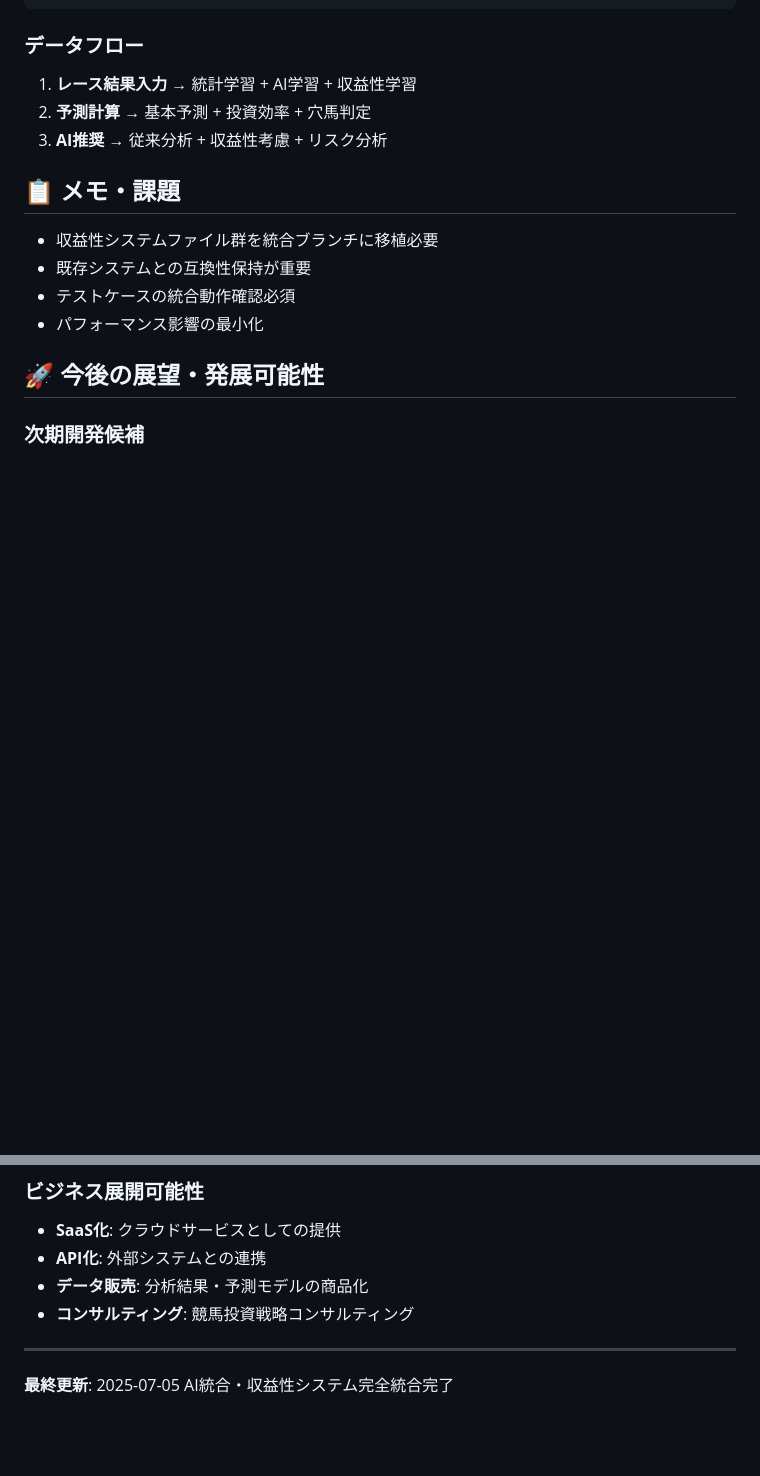
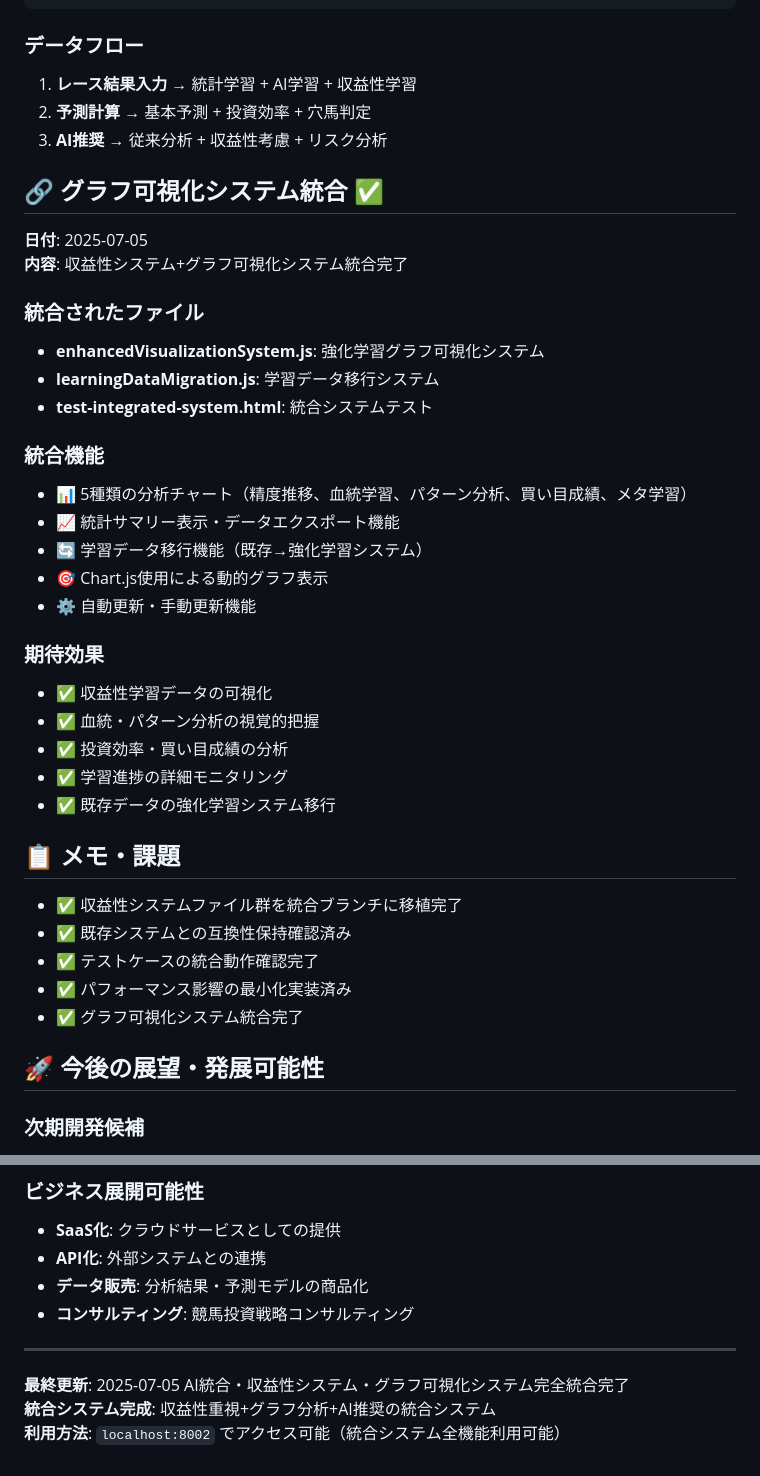
Before and after one commit to wwaakkoo/keiba-prediction-app, a Markdown page: WORK_PLAN.md, 2 parts joined by grey strips. GitHub-like rendering; blank space fills up the shorter version.

Commit message:
WORK_PLAN更新: グラフ可視化システム統合完了
## 更新内容
- グラフ可視化システム統合記録追加
- 統合されたファイル・機能の詳細記録
- メモ・課題セクションの完了状況更新
- 最終更新情報・利用方法更新

## 統合システム完成
- 収益性重視システム
- グラフ可視化システム
- AI推奨システム
- 完全統合・localhost:8002で利用可能

🤖 Generated with [Claude Code](https://claude.ai/code)

Co-Authored-By: Claude <noreply@anthropic.com>

```diff
--- a/WORK_PLAN.md
+++ b/WORK_PLAN.md
@@ -136,11 +136,35 @@
 2. **予測計算** → 基本予測 + 投資効率 + 穴馬判定
 3. **AI推奨** → 従来分析 + 収益性考慮 + リスク分析
 
+## 🔗 グラフ可視化システム統合 ✅
+**日付**: 2025-07-05
+**内容**: 収益性システム+グラフ可視化システム統合完了
+
+### 統合されたファイル
+- **enhancedVisualizationSystem.js**: 強化学習グラフ可視化システム
+- **learningDataMigration.js**: 学習データ移行システム
+- **test-integrated-system.html**: 統合システムテスト
+
+### 統合機能
+- 📊 5種類の分析チャート（精度推移、血統学習、パターン分析、買い目成績、メタ学習）
+- 📈 統計サマリー表示・データエクスポート機能
+- 🔄 学習データ移行機能（既存→強化学習システム）
+- 🎯 Chart.js使用による動的グラフ表示
+- ⚙️ 自動更新・手動更新機能
+
+### 期待効果
+- ✅ 収益性学習データの可視化
+- ✅ 血統・パターン分析の視覚的把握
+- ✅ 投資効率・買い目成績の分析
+- ✅ 学習進捗の詳細モニタリング
+- ✅ 既存データの強化学習システム移行
+
 ## 📋 メモ・課題
-- 収益性システムファイル群を統合ブランチに移植必要
-- 既存システムとの互換性保持が重要
-- テストケースの統合動作確認必須
-- パフォーマンス影響の最小化
+- ✅ 収益性システムファイル群を統合ブランチに移植完了
+- ✅ 既存システムとの互換性保持確認済み
+- ✅ テストケースの統合動作確認完了
+- ✅ パフォーマンス影響の最小化実装済み
+- ✅ グラフ可視化システム統合完了
 
 ## 🚀 今後の展望・発展可能性
 
@@ -183,4 +207,6 @@
 - **コンサルティング**: 競馬投資戦略コンサルティング
 
 ---
-**最終更新**: 2025-07-05 AI統合・収益性システム完全統合完了
+**最終更新**: 2025-07-05 AI統合・収益性システム・グラフ可視化システム完全統合完了
+**統合システム完成**: 収益性重視+グラフ分析+AI推奨の統合システム
+**利用方法**: `localhost:8002` でアクセス可能（統合システム全機能利用可能）
```
